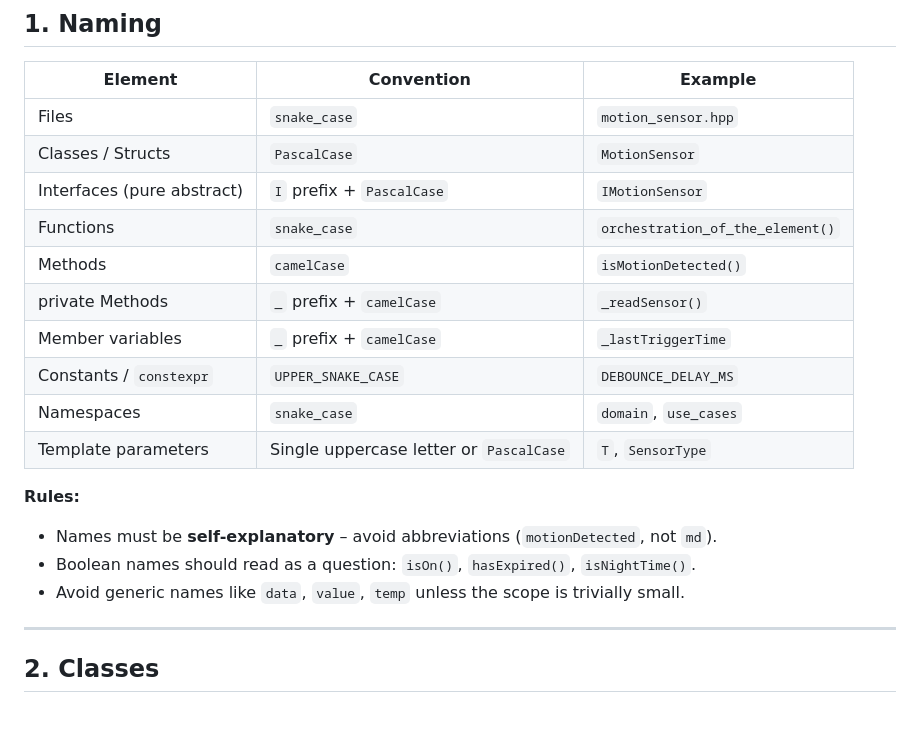
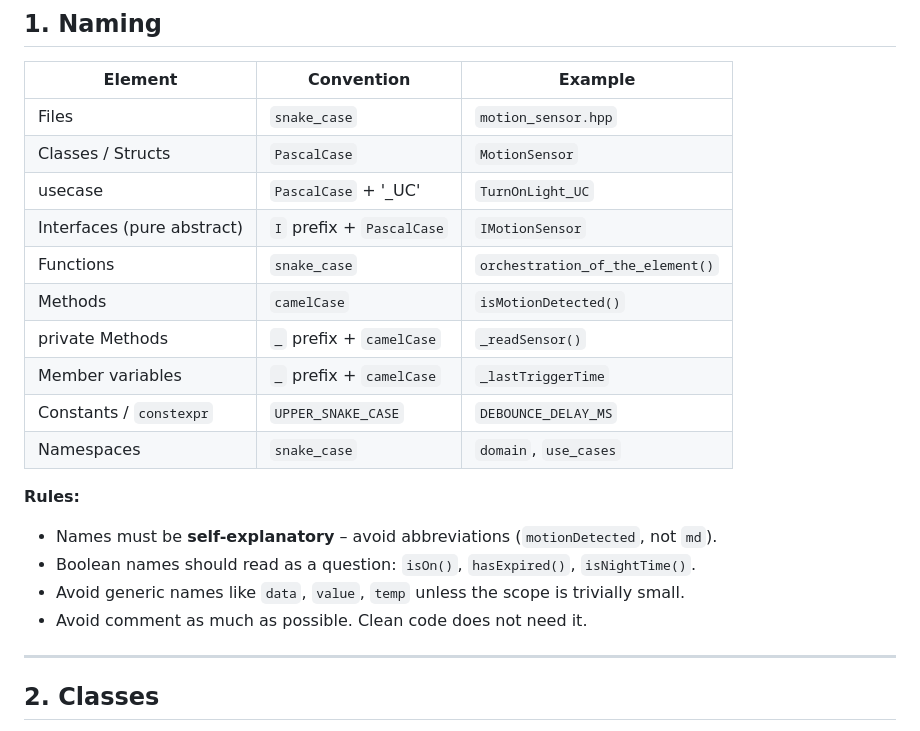
Before and after one commit to docteurbadluck/scanner_3d, a Markdown page: Convention_CPP.md, the part around the change. GitHub-like rendering.

```diff
--- a/Convention_CPP.md
+++ b/Convention_CPP.md
@@ -10,6 +10,7 @@ These conventions are inspired by **Clean Code** and **Clean Architecture** (Rob
 |---------|-----------|---------|
 | Files | `snake_case` | `motion_sensor.hpp` |
 | Classes / Structs | `PascalCase` | `MotionSensor` |
+| usecase|  `PascalCase` + '_UC' | `TurnOnLight_UC`
 | Interfaces (pure abstract) | `I` prefix + `PascalCase` | `IMotionSensor` |
 | Functions | `snake_case` | `orchestration_of_the_element()` |
 | Methods  | `camelCase` | `isMotionDetected()` |
@@ -17,12 +18,12 @@ These conventions are inspired by **Clean Code** and **Clean Architecture** (Rob
 | Member variables | `_` prefix + `camelCase` | `_lastTriggerTime` |
 | Constants / `constexpr` | `UPPER_SNAKE_CASE` | `DEBOUNCE_DELAY_MS` |
 | Namespaces | `snake_case` | `domain`, `use_cases` |
-| Template parameters | Single uppercase letter or `PascalCase` | `T`, `SensorType` |
 
 **Rules:**
 - Names must be **self-explanatory** – avoid abbreviations (`motionDetected`, not `md`).
 - Boolean names should read as a question: `isOn()`, `hasExpired()`, `isNightTime()`.
 - Avoid generic names like `data`, `value`, `temp` unless the scope is trivially small.
+- Avoid comment as much as possible. Clean code does not need it.
 
 ---
 
```
